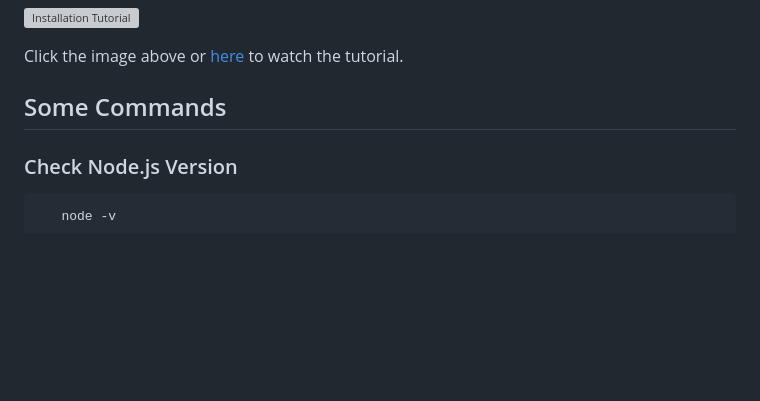
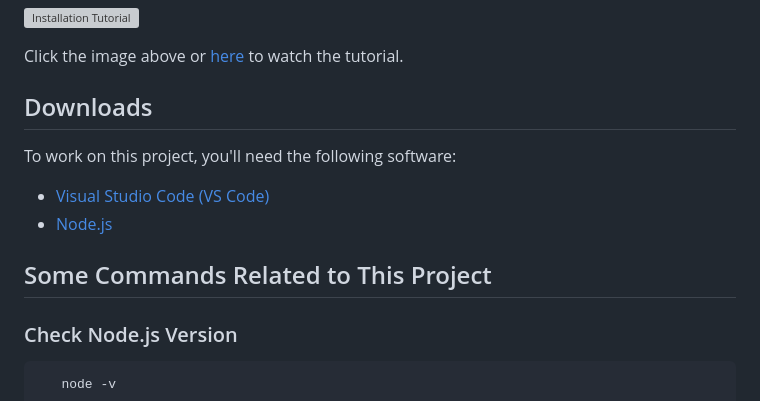
Before and after one commit to nishatrhythm/Students-Introductory-Website-Template, a Markdown page: README.md, the part around the change. Rendered like a GitHub page; blank space fills up the shorter version; grey boxes are pictures that could not be loaded.

````diff
--- a/README.md
+++ b/README.md
@@ -68,7 +68,14 @@ For a better understanding of the installation process, you can watch the follow
 
 Click the image above or [here](https://www.youtube.com/watch?v=YOUR_VIDEO_ID) to watch the tutorial.
 
-## Some Commands
+## Downloads
+
+To work on this project, you'll need the following software:
+
+- [Visual Studio Code (VS Code)](https://code.visualstudio.com/download)
+- [Node.js](https://nodejs.org/)
+
+## Some Commands Related to This Project
 
 ### Check Node.js Version
 ```bash
````
